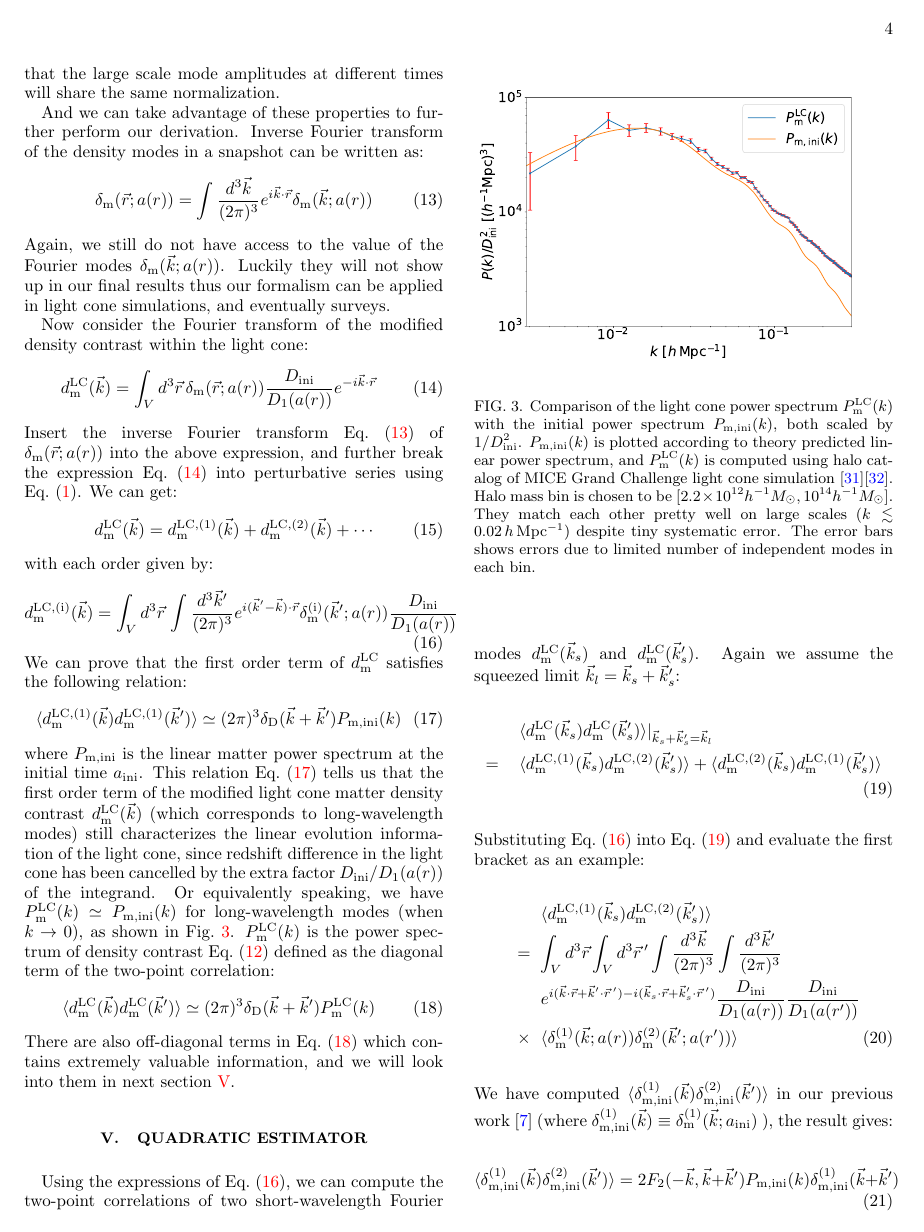
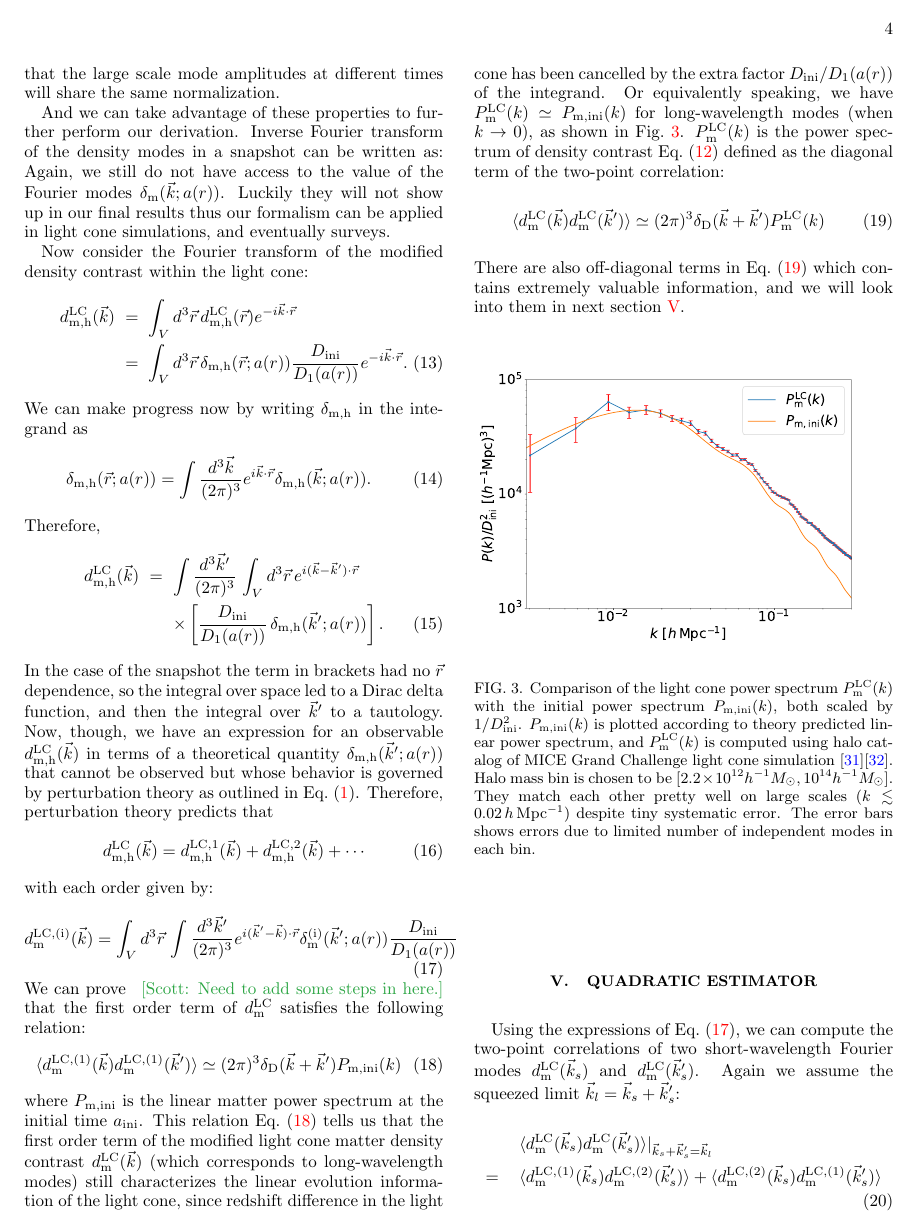
Before and after one commit to lpk1202/Light-Cone, a LaTeX paper (paper/v1.tex): page 4 of 10. Compiled offline with pdfLaTeX.

Commit message:
starting on 4

```diff
--- a/paper/v1.tex
+++ b/paper/v1.tex
@@ -218,24 +220,34 @@ We multiply this observable by the ratio of growth factors so that the large sca
 %\eea
 %where $\rho_{\rm m}(\vrr\, ';a(r'))$  is the matter density at position $\vrr\, '$ of snapshot $a(r')$, and $\bar{\rho}_{\rm m}(a(r))$ is the mean matter density of snapshot $a(r)$. In this case $\delta_{\rm m}(\vrr\, ';a(r))$ is an observable since we get to know $\rho_{\rm m}(\vrr\, ';a(r'))$ in cosmic surveys, since $\rho_{\rm m}(\vrr\, ';a(r'))$ is the matter density field at position $\vrr\, '$ of the light cone. And if we cut the light cone into several thin slices we are able to get a interpolation function for each value of $\bar{\rho}_{\rm m}(a(r))$. Thus for each snapshot with scale factor $a(r)$, we can measure its matter density contrast $\delta_{\rm m}(\vrr\, ';a(r))$ on a shell (when $|\vrr\, '|=|\vrr|$). Finally we come to the conclusion that the modified density contrast $d_{\rm m}^{\LC}$ is an observable. The point of this construction \ec{LC} is that we know the properties of matter density contrast in a snapshot very well (e.g. \ec{tayl}).
 And we can take advantage of these properties to further perform our derivation. Inverse Fourier transform of the density modes in a snapshot can be written as:
-\be
-\delta_{\rm m}(\vrr;a(r)) =\int \frac{d^3 \vk}{(2\pi)^3}e^{i\vk\cdot\vrr}\delta_{\rm m}(\vk;a(r))\eql{feq}
-\ee
 Again, we still do not have access to the value of the Fourier modes $\delta_{\rm m}(\vk;a(r))$. Luckily they will not show up in our final results thus our formalism can be applied in light cone simulations, and eventually surveys.
 
 Now consider the Fourier transform of the modified density contrast within the light cone:
+\bea
+\dlc(\vk) &=&\int_{V} d^3\vrr  \, \dlc(\vrr)  e^{-i\vk \cdot\vrr} \vs
+&=&\int_{V} d^3\vrr  \, \dmh(\vrr;a(r)) \frac{D_{\ini}}{D_{1}(a(r))}  e^{-i\vk \cdot\vrr}.
+\eql{LCM}
+\eea
+We can make progress now by writing $\dmh$ in the integrand as
 \be
-d^{\LC}_{\rm m}(\vk) =\int_{V} d^3\vrr  \, \delta_{\rm m}(\vrr;a(r)) \frac{D_{\ini}}{D_{1}(a(r))}  e^{-i\vk \cdot\vrr} \eql{LCM}
-\ee
-Insert the inverse Fourier transform \ec{feq} of $\delta_{\rm m}(\vrr;a(r))$ into the above expression, and further break the expression \ec{LCM} into perturbative series using \ec{tayl}. We can get:
+\dmh(\vrr;a(r)) =\int \frac{d^3 \vk}{(2\pi)^3}e^{i\vk\cdot\vrr}\dmh(\vk;a(r))\eql{feq}
+.\ee
+Therefore,
+\bea
+\dlc(\vk) &=&\int \frac{d^3 \vk'}{(2\pi)^3}\, \int_{V} d^3\vrr \, e^{i(\vk-\vk') \cdot\vrr} \vs
+&&\times  \left[ \frac{D_{\ini}}{D_{1}(a(r))}
+\,\dmh(\vk';a(r))\right].
+\eea
+In the case of the snapshot the term in brackets had no $\vrr$ dependence, so the integral over space led to a Dirac delta function, and then the integral over $\vk'$ to a tautology. Now, though, we have an expression for an observable $\dlc(\vk)$ in terms of a theoretical quantity $\dmh(\vk';a(r))$ that cannot be observed but whose behavior is governed by perturbation theory as outlined in \ec{tayl}.
+Therefore, perturbation theory predicts that
 \be
-d^{\LC}_{\rm m}(\vk) = d^{\LC,(1)}_{\rm m}(\vk)+d^{\LC,(2)}_{\rm m}(\vk)+\cdots
+\dlc(\vk) = \dolc(\vk)+\dtlc(\vk)+\cdots
 \ee
 with each order given by:
 \be
 d^{\LC,(\rm i)}_{\rm m}(\vk)=\int_{V} d^3\vrr  \, \int \frac{d^3 \vk'}{(2\pi)^3}e^{i(\vk'-\vk)\cdot\vrr}\delta^{(\rm i)}_{\rm m}(\vk';a(r))\frac{D_{\ini}}{D_{1}(a(r))}  \eql{exp}
 \ee
-We can prove that the first order term of $d^{\LC}_{\rm m}$ satisfies the following relation:
+We can prove \scott{Need to add some steps in here.} that the first order term of $d^{\LC}_{\rm m}$ satisfies the following relation:
 \be
 \langle d^{\LC,(\rm 1)}_{\rm m}(\vk) d^{\LC,(\rm 1)}_{\rm m}(\vk') \rangle \simeq (2\pi)^3 \delta_{\rm D}(\vk+\vk')P_{\rm m,ini}(k)\eql{lps}
 \ee
```
Also changed, not shown: paper/v1.tex (2 more changed lines).
